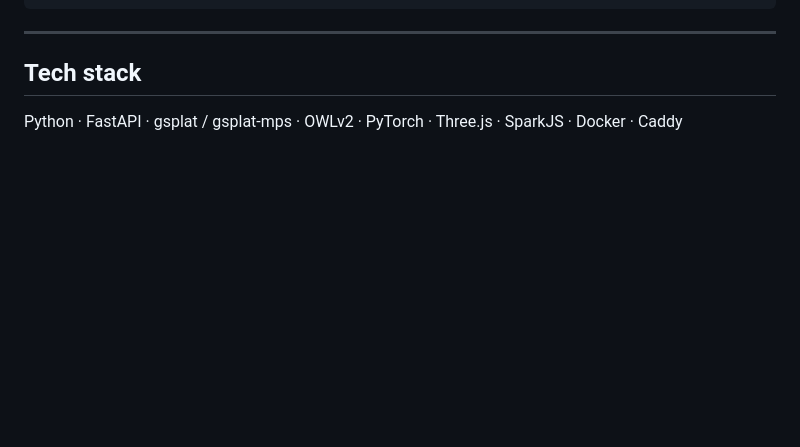
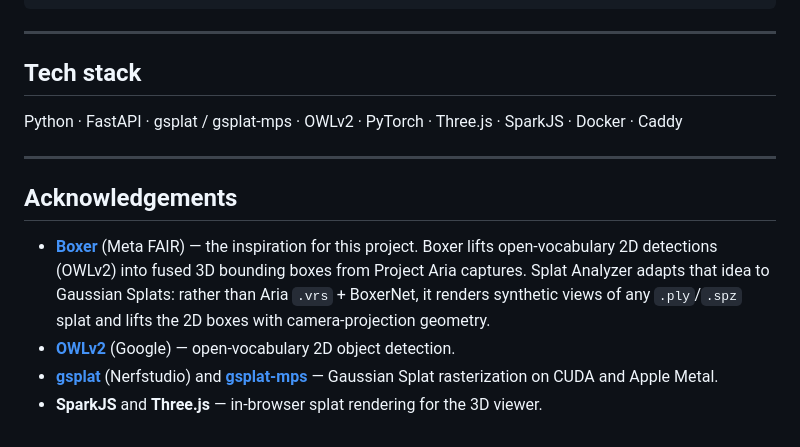
Before and after one commit to nigelhartman/splat_analyzer, a Markdown page: README.md, the part around the change. Drawn GitHub-style; blank space fills up the shorter version.

Commit message:
docs: credit Boxer (inspiration) + key open-source components
Co-Authored-By: Claude Opus 4.8 (1M context) <noreply@anthropic.com>

```diff
--- a/README.md
+++ b/README.md
@@ -220,3 +220,12 @@ splat_analyzer/
 ## Tech stack
 
 Python · FastAPI · gsplat / gsplat-mps · OWLv2 · PyTorch · Three.js · SparkJS · Docker · Caddy
+
+---
+
+## Acknowledgements
+
+- **[Boxer](https://github.com/facebookresearch/boxer)** (Meta FAIR) — the inspiration for this project. Boxer lifts open-vocabulary 2D detections (OWLv2) into fused 3D bounding boxes from Project Aria captures. Splat Analyzer adapts that idea to Gaussian Splats: rather than Aria `.vrs` + BoxerNet, it renders synthetic views of any `.ply`/`.spz` splat and lifts the 2D boxes with camera-projection geometry.
+- **[OWLv2](https://huggingface.co/google/owlv2-base-patch16-ensemble)** (Google) — open-vocabulary 2D object detection.
+- **[gsplat](https://github.com/nerfstudio-project/gsplat)** (Nerfstudio) and **[gsplat-mps](https://github.com/iffyloop/gsplat-mps)** — Gaussian Splat rasterization on CUDA and Apple Metal.
+- **SparkJS** and **Three.js** — in-browser splat rendering for the 3D viewer.
```
